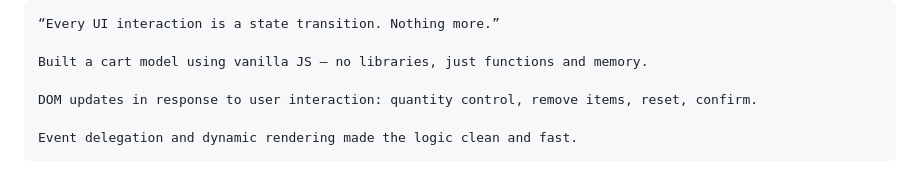
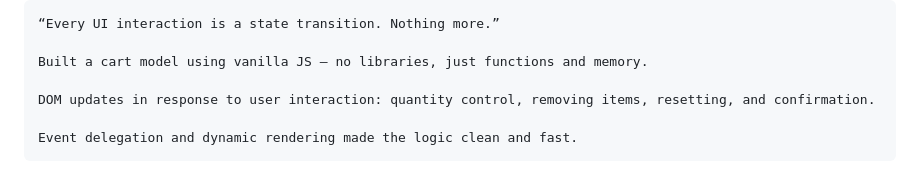
Before and after one commit to lavish-shrma/Product-list-with-cart, a Markdown page: README.md, the part around the change. GitHub-like rendering.

```diff
--- a/README.md
+++ b/README.md
@@ -48,7 +48,7 @@ All while using zero frameworks, just the raw power of the DOM and logic.
 
     Built a cart model using vanilla JS — no libraries, just functions and memory.
 
-    DOM updates in response to user interaction: quantity control, remove items, reset, confirm.
+    DOM updates in response to user interaction: quantity control, removing items, resetting, and confirmation.
 
     Event delegation and dynamic rendering made the logic clean and fast.
 
```
